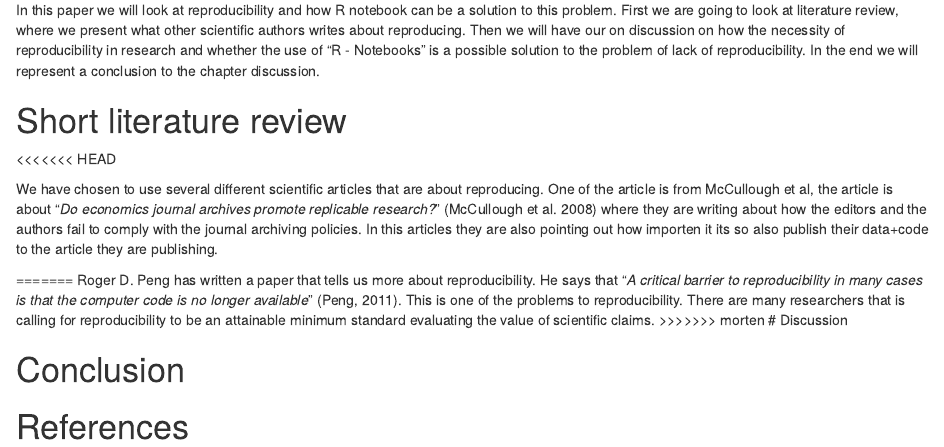
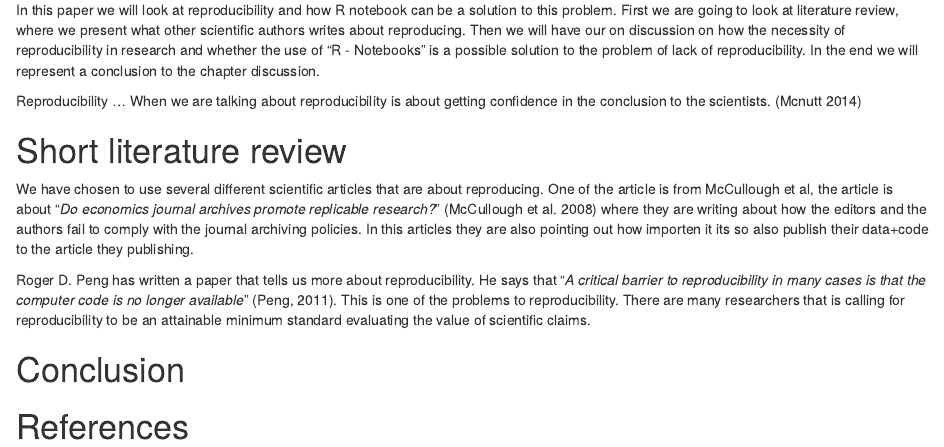
Before and after one commit to MortenKnutsen/Ass1_h21_mk, an R Markdown document (ass1_mk.Rmd): the page in a window 1100 px wide, from 130 px down. Rendered offline with R 4.5, knitr and Pandoc, with nearby package versions.

Commit message:
Changes in short littterature reviw

```diff
--- a/ass1_mk.Rmd
+++ b/ass1_mk.Rmd
@@ -9,19 +9,13 @@ output:
 
 In this paper we will look at reproducibility and how R notebook can be a solution to this problem. First we are going to look at literature review, where we present what other scientific authors writes about reproducing. Then we will have our on discussion on how the necessity of reproducibility in research and whether the use of "R - Notebooks" is a possible solution to the problem of lack of reproducibility. In the end we will represent a conclusion to the chapter discussion.
 
+Reproducibility ... When we are talking about reproducibility is about getting confidence in the conclusion to the scientists. (Mcnutt 2014)
+
 # Short literature review
 
+We have chosen to use several different scientific articles that are about reproducing. One of the article is from McCullough et al, the article is about "*Do economics journal archives promote replicable research?*" (McCullough et al. 2008) where they are writing about how the editors and the authors fail to comply with the journal archiving policies. In this articles they are also pointing out how importen it its so also publish their data+code to the article they publishing.
 
-<<<<<<< HEAD
-
-We have chosen to use several different scientific articles that are about reproducing. One of the article is from McCullough et al, the article is about "*Do economics journal archives promote replicable research?*" (McCullough et al. 2008)
-where they are writing about how the editors and the authors fail to comply with the journal archiving policies. In this articles they are also pointing out how importen it its so also publish their data+code to the article they are publishing.
-
-=======
-Roger D. Peng has written a paper that tells us more about reproducibility. He says that "*A critical barrier to reproducibility in many cases is that the computer code is no longer available*" (Peng, 2011).  This is one of the problems to reproducibility. There are many researchers that is calling for reproducibility to be an attainable minimum standard evaluating the value of scientific claims.
->>>>>>> morten
-# Discussion
-
+Roger D. Peng has written a paper that tells us more about reproducibility. He says that "*A critical barrier to reproducibility in many cases is that the computer code is no longer available*" (Peng, 2011). This is one of the problems to reproducibility. There are many researchers that is calling for reproducibility to be an attainable minimum standard evaluating the value of scientific claims.
 
 # Conclusion
 
```
